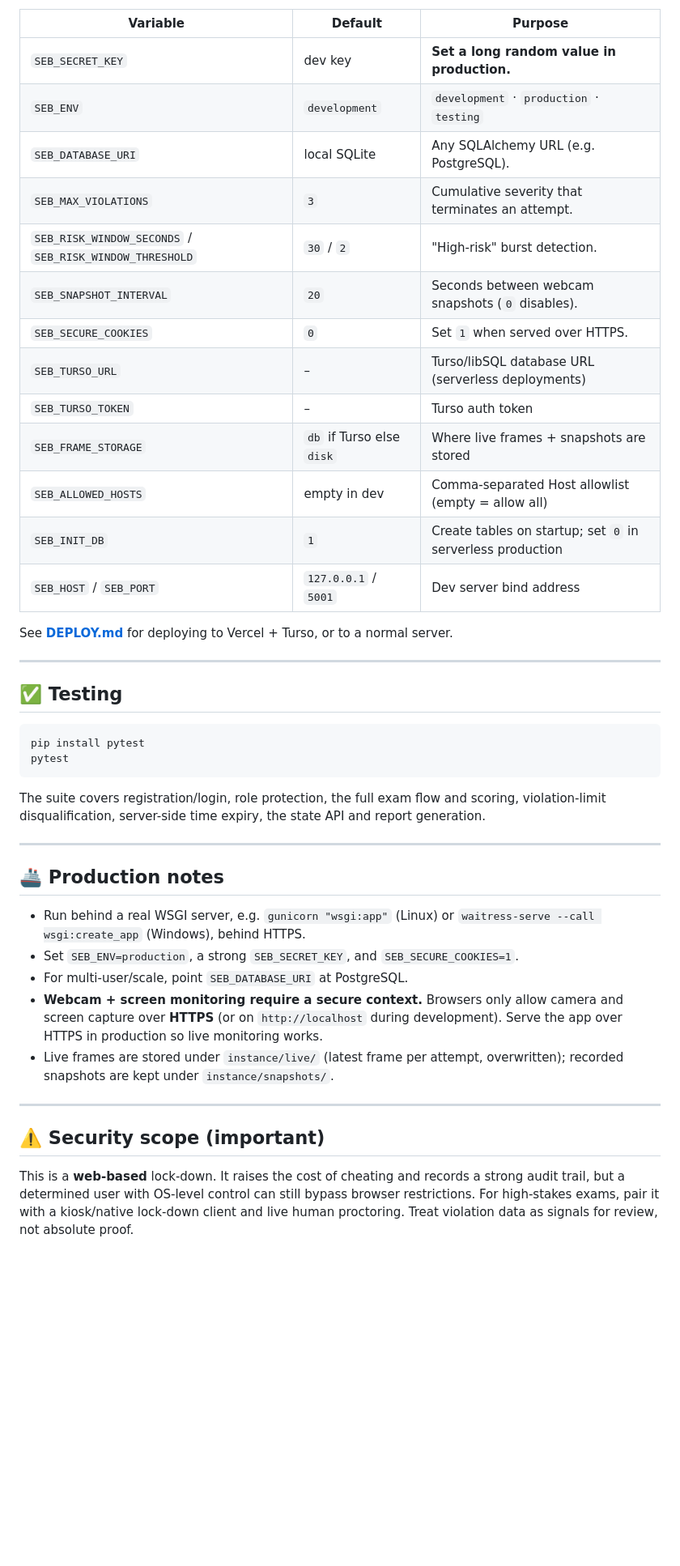
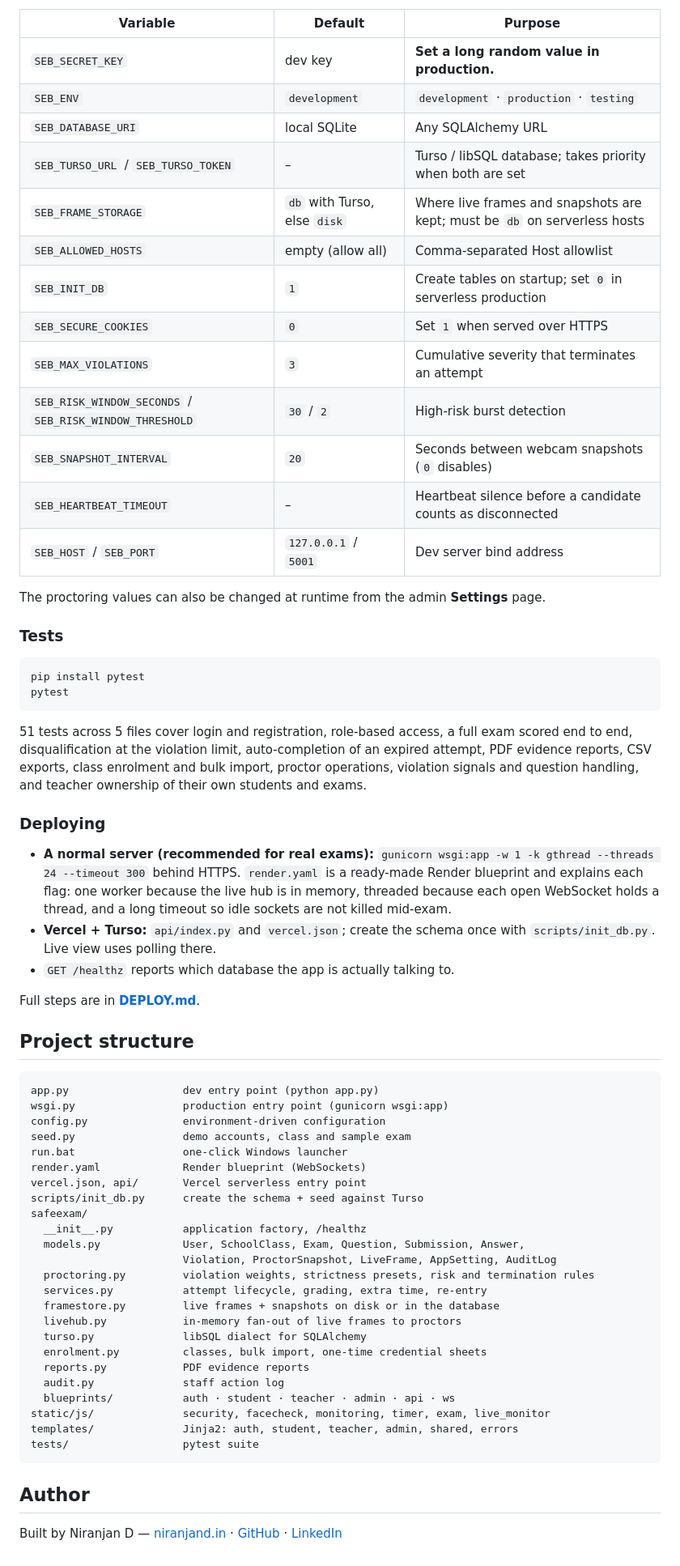
Before and after one commit to Niranjan266/Safe-Exam-browser, a Markdown page: README.md, the part around one of its changes. Shown at 81% size. GitHub-like rendering; blank space fills up the shorter version.

````diff
--- a/README.md
+++ b/README.md
@@ -164,52 +144,65 @@ admin to watch the live monitor and export a report.
 | `SEB_SECRET_KEY` | dev key | **Set a long random value in production.** |
 | `SEB_ENV` | `development` | `development` · `production` · `testing` |
-| `SEB_DATABASE_URI` | local SQLite | Any SQLAlchemy URL (e.g. PostgreSQL). |
-| `SEB_MAX_VIOLATIONS` | `3` | Cumulative severity that terminates an attempt. |
-| `SEB_RISK_WINDOW_SECONDS` / `SEB_RISK_WINDOW_THRESHOLD` | `30` / `2` | "High-risk" burst detection. |
-| `SEB_SNAPSHOT_INTERVAL` | `20` | Seconds between webcam snapshots (`0` disables). |
-| `SEB_SECURE_COOKIES` | `0` | Set `1` when served over HTTPS. |
-| `SEB_TURSO_URL` | – | Turso/libSQL database URL (serverless deployments) |
-| `SEB_TURSO_TOKEN` | – | Turso auth token |
-| `SEB_FRAME_STORAGE` | `db` if Turso else `disk` | Where live frames + snapshots are stored |
-| `SEB_ALLOWED_HOSTS` | empty in dev | Comma-separated Host allowlist (empty = allow all) |
+| `SEB_DATABASE_URI` | local SQLite | Any SQLAlchemy URL |
+| `SEB_TURSO_URL` / `SEB_TURSO_TOKEN` | – | Turso / libSQL database; takes priority when both are set |
+| `SEB_FRAME_STORAGE` | `db` with Turso, else `disk` | Where live frames and snapshots are kept; must be `db` on serverless hosts |
+| `SEB_ALLOWED_HOSTS` | empty (allow all) | Comma-separated Host allowlist |
 | `SEB_INIT_DB` | `1` | Create tables on startup; set `0` in serverless production |
+| `SEB_SECURE_COOKIES` | `0` | Set `1` when served over HTTPS |
+| `SEB_MAX_VIOLATIONS` | `3` | Cumulative severity that terminates an attempt |
+| `SEB_RISK_WINDOW_SECONDS` / `SEB_RISK_WINDOW_THRESHOLD` | `30` / `2` | High-risk burst detection |
+| `SEB_SNAPSHOT_INTERVAL` | `20` | Seconds between webcam snapshots (`0` disables) |
+| `SEB_HEARTBEAT_TIMEOUT` | – | Heartbeat silence before a candidate counts as disconnected |
 | `SEB_HOST` / `SEB_PORT` | `127.0.0.1` / `5001` | Dev server bind address |
 
-See **[DEPLOY.md](DEPLOY.md)** for deploying to Vercel + Turso, or to a normal server.
+The proctoring values can also be changed at runtime from the admin **Settings** page.
 
----
-
-## ✅ Testing
+### Tests
 
 ```bash
 pip install pytest
 pytest
 ```
 
-The suite covers registration/login, role protection, the full exam flow and
-scoring, violation-limit disqualification, server-side time expiry, the state
-API and report generation.
+51 tests across 5 files cover login and registration, role-based access, a full exam scored end to end, disqualification at the violation limit, auto-completion of an expired attempt, PDF evidence reports, CSV exports, class enrolment and bulk import, proctor operations, violation signals and question handling, and teacher ownership of their own students and exams.
 
----
+### Deploying
 
-## 🚢 Production notes
+- **A normal server (recommended for real exams):** `gunicorn wsgi:app -w 1 -k gthread --threads 24 --timeout 300` behind HTTPS. `render.yaml` is a ready-made Render blueprint and explains each flag: one worker because the live hub is in memory, threaded because each open WebSocket holds a thread, and a long timeout so idle sockets are not killed mid-exam.
+- **Vercel + Turso:** `api/index.py` and `vercel.json`; create the schema once with `scripts/init_db.py`. Live view uses polling there.
+- `GET /healthz` reports which database the app is actually talking to.
 
-- Run behind a real WSGI server, e.g. `gunicorn "wsgi:app"` (Linux) or
-  `waitress-serve --call wsgi:create_app` (Windows), behind HTTPS.
-- Set `SEB_ENV=production`, a strong `SEB_SECRET_KEY`, and `SEB_SECURE_COOKIES=1`.
-- For multi-user/scale, point `SEB_DATABASE_URI` at PostgreSQL.
-- **Webcam + screen monitoring require a secure context.** Browsers only allow
-  camera and screen capture over **HTTPS** (or on `http://localhost` during
-  development). Serve the app over HTTPS in production so live monitoring works.
-- Live frames are stored under `instance/live/` (latest frame per attempt, overwritten);
-  recorded snapshots are kept under `instance/snapshots/`.
+Full steps are in **[DEPLOY.md](DEPLOY.md)**.
 
----
+## Project structure
 
-## ⚠️ Security scope (important)
+```
+app.py                  dev entry point (python app.py)
+wsgi.py                 production entry point (gunicorn wsgi:app)
+config.py               environment-driven configuration
+seed.py                 demo accounts, class and sample exam
+run.bat                 one-click Windows launcher
+render.yaml             Render blueprint (WebSockets)
+vercel.json, api/       Vercel serverless entry point
+scripts/init_db.py      create the schema + seed against Turso
+safeexam/
+  __init__.py           application factory, /healthz
+  models.py             User, SchoolClass, Exam, Question, Submission, Answer,
+                        Violation, ProctorSnapshot, LiveFrame, AppSetting, AuditLog
+  proctoring.py         violation weights, strictness presets, risk and termination rules
+  services.py           attempt lifecycle, grading, extra time, re-entry
+  framestore.py         live frames + snapshots on disk or in the database
+  livehub.py            in-memory fan-out of live frames to proctors
+  turso.py              libSQL dialect for SQLAlchemy
+  enrolment.py          classes, bulk import, one-time credential sheets
+  reports.py            PDF evidence reports
+  audit.py              staff action log
+  blueprints/           auth · student · teacher · admin · api · ws
+static/js/              security, facecheck, monitoring, timer, exam, live_monitor
+templates/              Jinja2: auth, student, teacher, admin, shared, errors
+tests/                  pytest suite
+```
 
-This is a **web-based** lock-down. It raises the cost of cheating and records a
-strong audit trail, but a determined user with OS-level control can still bypass
-browser restrictions. For high-stakes exams, pair it with a kiosk/native
-lock-down client and live human proctoring. Treat violation data as signals for
-review, not absolute proof.
+## Author
+
+Built by Niranjan D — [niranjand.in](https://www.niranjand.in) · [GitHub](https://github.com/Niranjan266) · [LinkedIn](https://www.linkedin.com/in/niranjan266)
````
Also changed, not shown: other parts of README.md (+109 -129 lines), docs/screenshots/dashboard.png (added), docs/screenshots/exam-gate.png (added), docs/screenshots/exams.png (added), docs/screenshots/live-monitor.png (added), docs/screenshots/sign-in.png (added).
